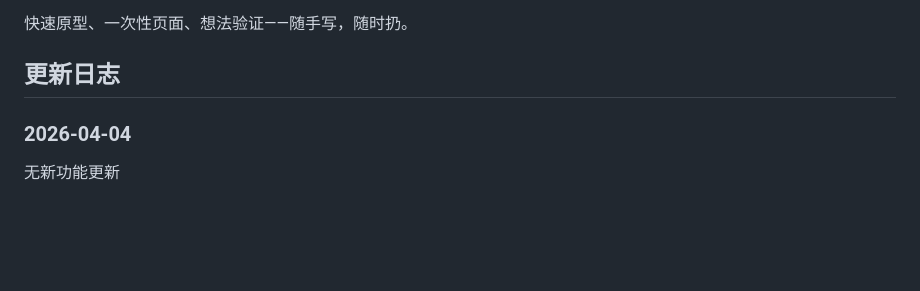
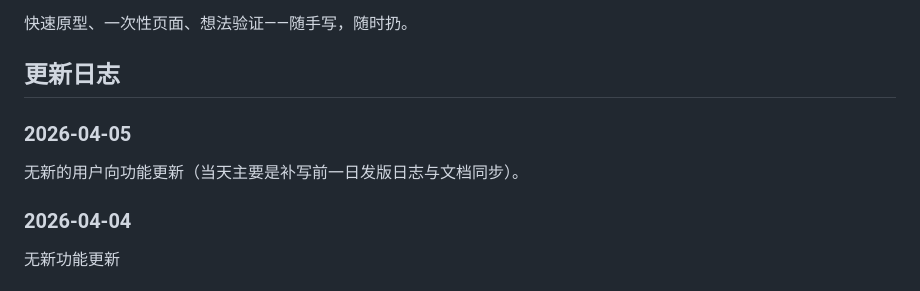
Before and after one commit to karryzhang/vibecoding, a Markdown page: README.md, the part around the change. GitHub-like rendering; blank space fills up the shorter version.

Commit message:
docs: 更新 2026-04-05 发版日志

```diff
--- a/README.md
+++ b/README.md
@@ -5,6 +5,10 @@
 快速原型、一次性页面、想法验证——随手写，随时扔。
 
 ## 更新日志
+
+### 2026-04-05
+
+无新的用户向功能更新（当天主要是补写前一日发版日志与文档同步）。
 
 ### 2026-04-04
 
```
